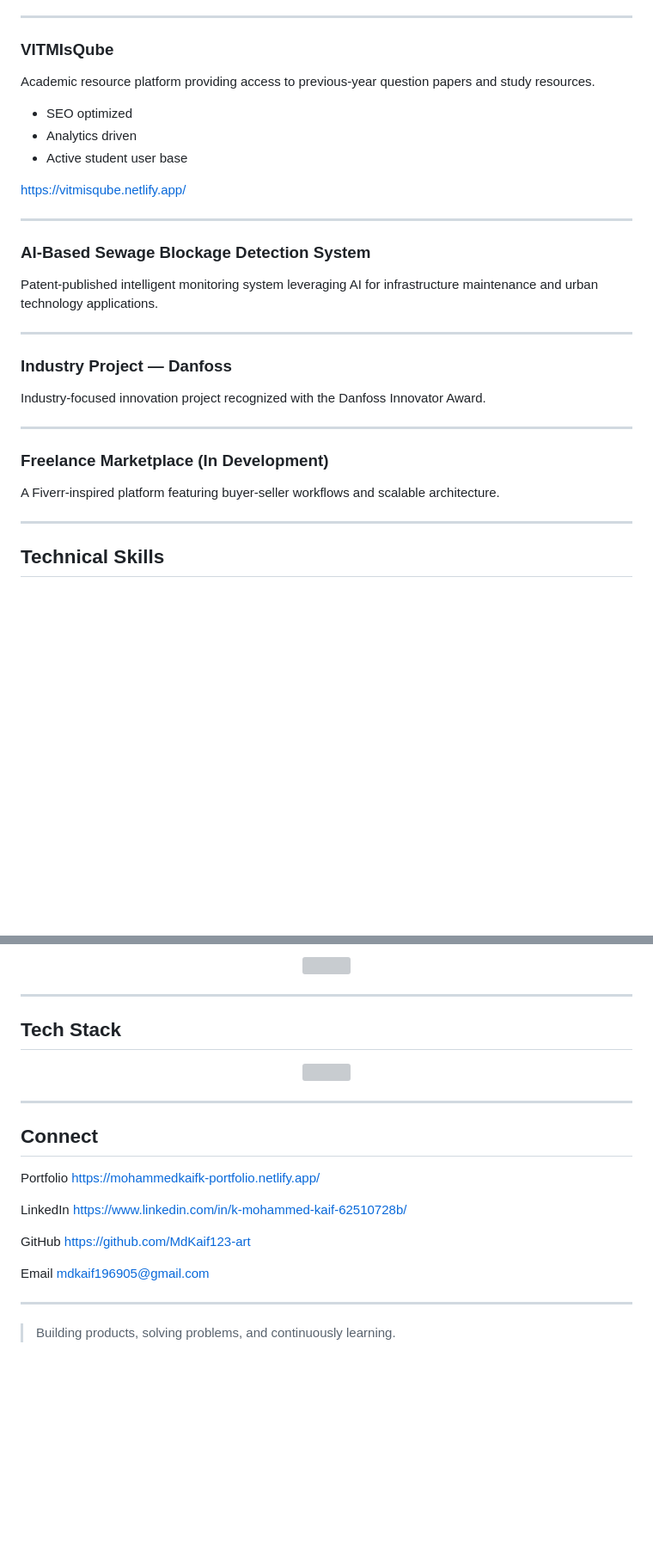
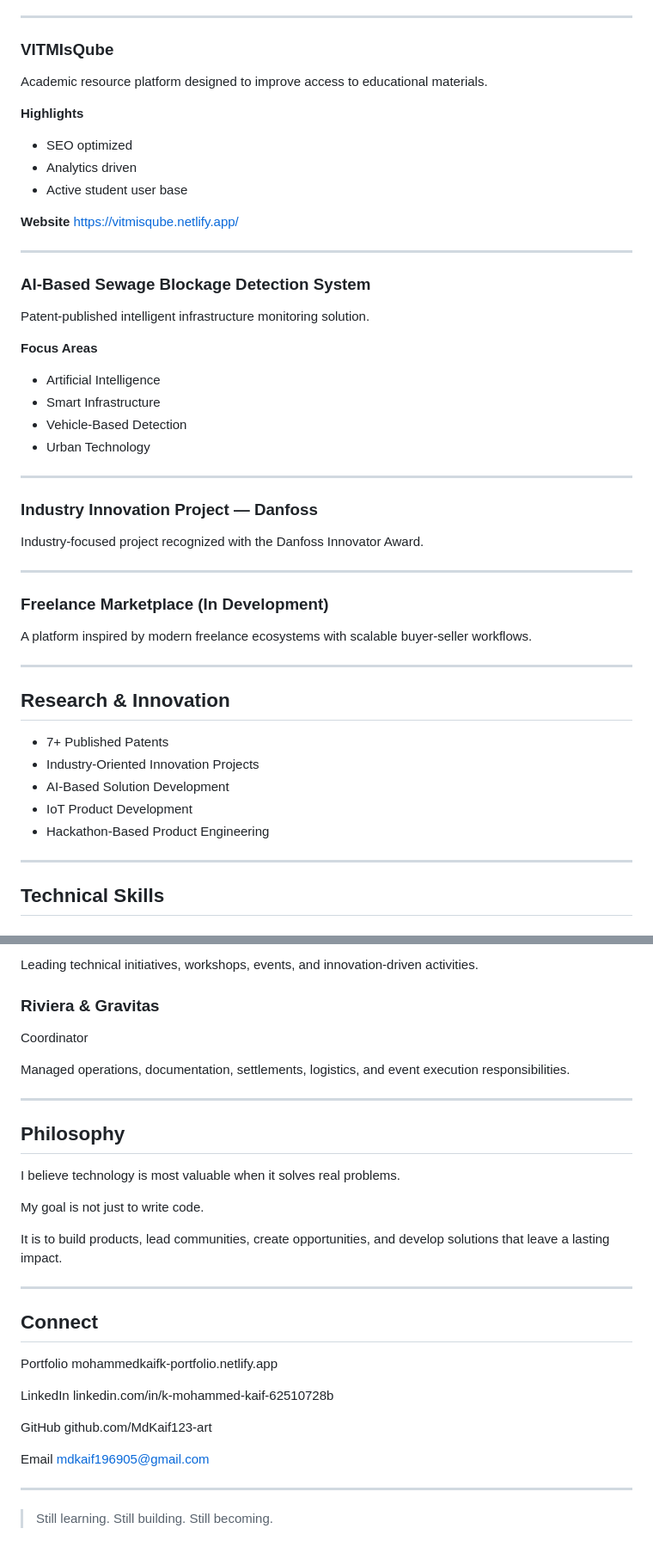
Before and after one commit to MdKaif123-art/MdKaif123-art, a Markdown page: README.md, 2 parts joined by grey strips. Shown at 86% size. GitHub-like rendering; blank space fills up the shorter version; grey boxes are pictures that could not be loaded.

```diff
--- a/README.md
+++ b/README.md
@@ -62,31 +87,51 @@ https://quizingsphere.netlify.app/
 
 ### VITMIsQube
 
-Academic resource platform providing access to previous-year question papers and study resources.
+Academic resource platform designed to improve access to educational materials.
+
+**Highlights**
 
 * SEO optimized
 * Analytics driven
 * Active student user base
 
+**Website**
 https://vitmisqube.netlify.app/
 
 ---
 
 ### AI-Based Sewage Blockage Detection System
 
-Patent-published intelligent monitoring system leveraging AI for infrastructure maintenance and urban technology applications.
+Patent-published intelligent infrastructure monitoring solution.
+
+**Focus Areas**
+
+* Artificial Intelligence
+* Smart Infrastructure
+* Vehicle-Based Detection
+* Urban Technology
 
 ---
 
-### Industry Project — Danfoss
+### Industry Innovation Project — Danfoss
 
-Industry-focused innovation project recognized with the Danfoss Innovator Award.
+Industry-focused project recognized with the Danfoss Innovator Award.
 
 ---
 
 ### Freelance Marketplace (In Development)
 
-A Fiverr-inspired platform featuring buyer-seller workflows and scalable architecture.
+A platform inspired by modern freelance ecosystems with scalable buyer-seller workflows.
+
+---
+
+## Research & Innovation
+
+* 7+ Published Patents
+* Industry-Oriented Innovation Projects
+* AI-Based Solution Development
+* IoT Product Development
+* Hackathon-Based Product Engineering
 
 ---
 
@@ -126,32 +167,38 @@ SEO • Analytics • Product Development • System Design
 
-<p align="center">
-  <img src="https://github-readme-activity-graph.vercel.app/graph?username=MdKaif123-art&theme=tokyo-night" />
-</p>
+Leading technical initiatives, workshops, events, and innovation-driven activities.
+
+### Riviera & Gravitas
+
+Coordinator
+
+Managed operations, documentation, settlements, logistics, and event execution responsibilities.
 
 ---
 
-## Tech Stack
+## Philosophy
 
-<p align="center">
-  <img src="https://skillicons.dev/icons?i=react,nodejs,mongodb,firebase,js,html,css,git,github,vscode,postman" />
-</p>
+I believe technology is most valuable when it solves real problems.
+
+My goal is not just to write code.
+
+It is to build products, lead communities, create opportunities, and develop solutions that leave a lasting impact.
 
 ---
 
 ## Connect
 
 Portfolio
-https://mohammedkaifk-portfolio.netlify.app/
+mohammedkaifk-portfolio.netlify.app
 
 LinkedIn
-https://www.linkedin.com/in/k-mohammed-kaif-62510728b/
+linkedin.com/in/k-mohammed-kaif-62510728b
 
 GitHub
-https://github.com/MdKaif123-art
+github.com/MdKaif123-art
 
 Email
 [mdkaif196905@gmail.com](mailto:mdkaif196905@gmail.com)
 
 ---
 
-> Building products, solving problems, and continuously learning.
+> Still learning. Still building. Still becoming.
```
Also changed, not shown: other parts of README.md (+63 -42 lines).
